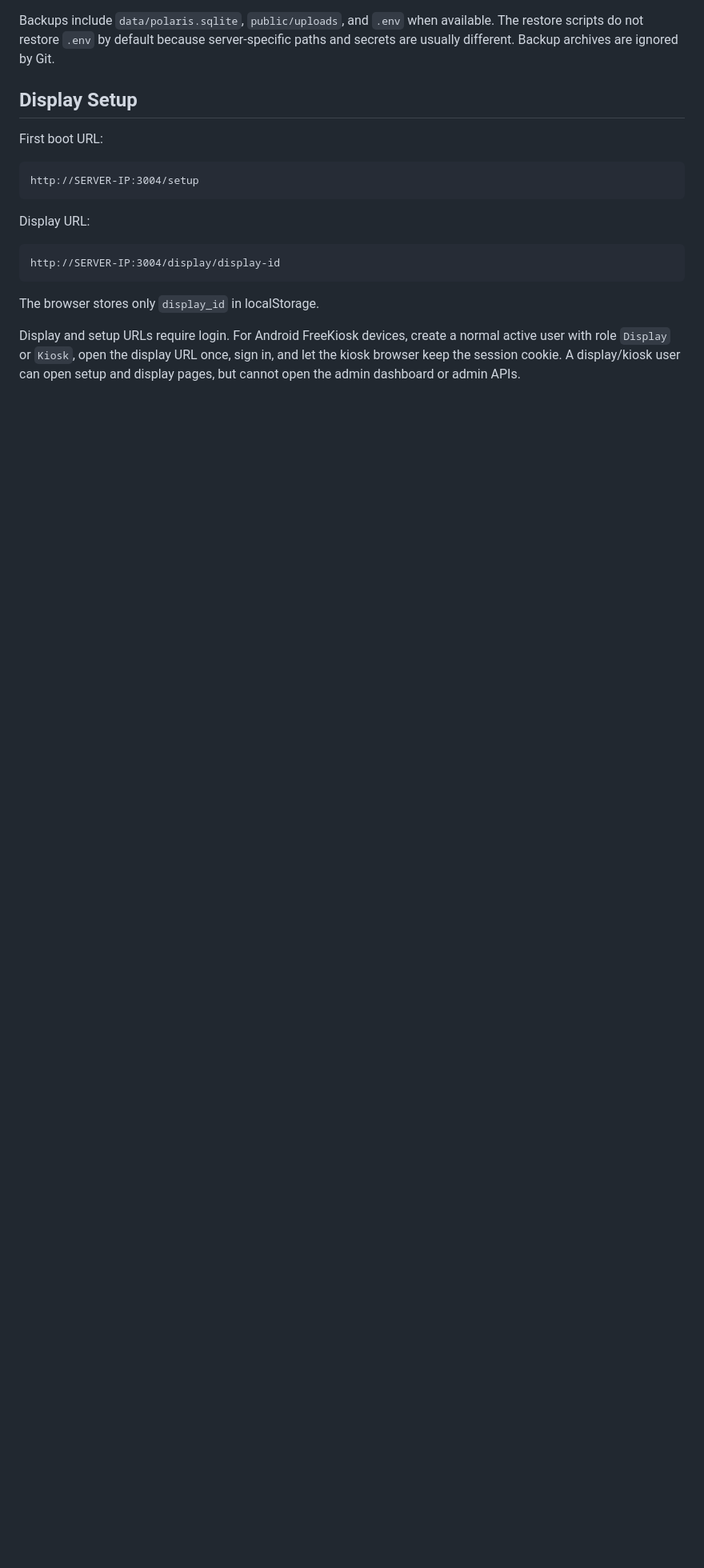
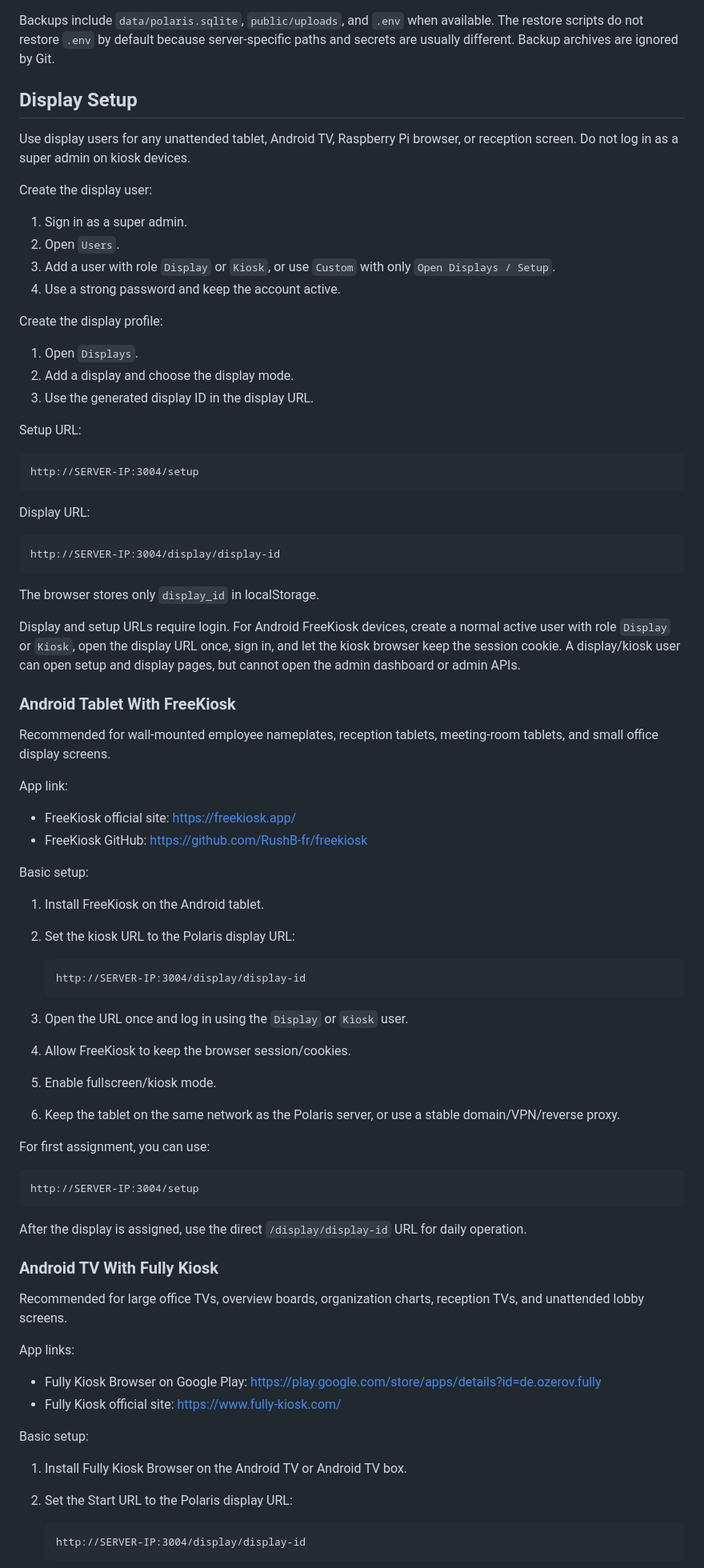
Before and after one commit to mahaz121/Polaris-by-mahaz, a Markdown page: README.md, the part around one of its changes. Shown at 80% size. Rendered like a GitHub page; blank space fills up the shorter version.

Commit message:
Document kiosk deployment and user roles

````diff
--- a/README.md
+++ b/README.md
@@ -241,7 +253,22 @@ Backups include `data/polaris.sqlite`, `public/uploads`, and `.env` when availab
 
 ## Display Setup
 
-First boot URL:
+Use display users for any unattended tablet, Android TV, Raspberry Pi browser, or reception screen. Do not log in as a super admin on kiosk devices.
+
+Create the display user:
+
+1. Sign in as a super admin.
+2. Open `Users`.
+3. Add a user with role `Display` or `Kiosk`, or use `Custom` with only `Open Displays / Setup`.
+4. Use a strong password and keep the account active.
+
+Create the display profile:
+
+1. Open `Displays`.
+2. Add a display and choose the display mode.
+3. Use the generated display ID in the display URL.
+
+Setup URL:
 
 ```text
 http://SERVER-IP:3004/setup
@@ -256,3 +283,53 @@ http://SERVER-IP:3004/display/display-id
 The browser stores only `display_id` in localStorage.
 
 Display and setup URLs require login. For Android FreeKiosk devices, create a normal active user with role `Display` or `Kiosk`, open the display URL once, sign in, and let the kiosk browser keep the session cookie. A display/kiosk user can open setup and display pages, but cannot open the admin dashboard or admin APIs.
+
+### Android Tablet With FreeKiosk
+
+Recommended for wall-mounted employee nameplates, reception tablets, meeting-room tablets, and small office display screens.
+
+App link:
+
+- FreeKiosk official site: https://freekiosk.app/
+- FreeKiosk GitHub: https://github.com/RushB-fr/freekiosk
+
+Basic setup:
+
+1. Install FreeKiosk on the Android tablet.
+2. Set the kiosk URL to the Polaris display URL:
+
+   ```text
+   http://SERVER-IP:3004/display/display-id
+   ```
+
+3. Open the URL once and log in using the `Display` or `Kiosk` user.
+4. Allow FreeKiosk to keep the browser session/cookies.
+5. Enable fullscreen/kiosk mode.
+6. Keep the tablet on the same network as the Polaris server, or use a stable domain/VPN/reverse proxy.
+
+For first assignment, you can use:
+
+```text
+http://SERVER-IP:3004/setup
+```
+
+After the display is assigned, use the direct `/display/display-id` URL for daily operation.
+
+### Android TV With Fully Kiosk
+
+Recommended for large office TVs, overview boards, organization charts, reception TVs, and unattended lobby screens.
+
+App links:
+
+- Fully Kiosk Browser on Google Play: https://play.google.com/store/apps/details?id=de.ozerov.fully
+- Fully Kiosk official site: https://www.fully-kiosk.com/
+
+Basic setup:
+
+1. Install Fully Kiosk Browser on the Android TV or Android TV box.
+2. Set the Start URL to the Polaris display URL:
+
+   ```text
+   http://SERVER-IP:3004/display/display-id
+   ```
+
````
Also changed, not shown: other parts of README.md (+38 -3 lines).
